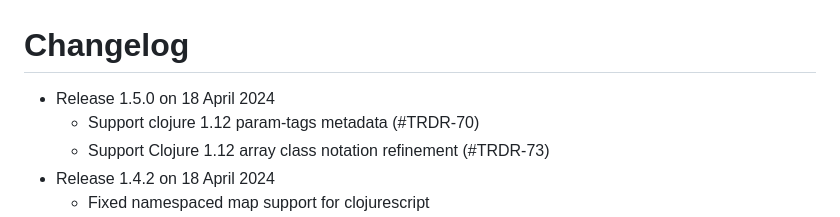
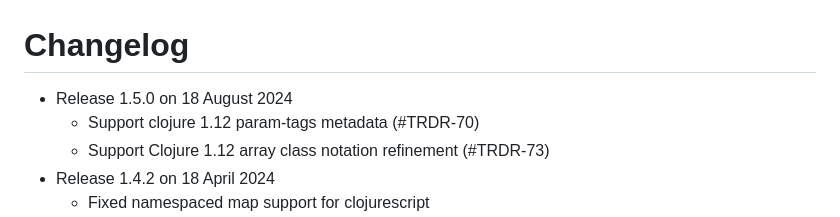
Before and after one commit to clojure/tools.reader, a Markdown page: CHANGELOG.md, the part around the change. Rendered like a GitHub page.

Commit message:
Update changelog for 1.5.0

```diff
--- a/CHANGELOG.md
+++ b/CHANGELOG.md
@@ -1,7 +1,7 @@
 Changelog
 ========================================
 
-* Release 1.5.0 on 18 April 2024
+* Release 1.5.0 on 18 August 2024
   * Support clojure 1.12 param-tags metadata (#TRDR-70)
   * Support Clojure 1.12 array class notation refinement (#TRDR-73)
 * Release 1.4.2 on 18 April 2024
```
